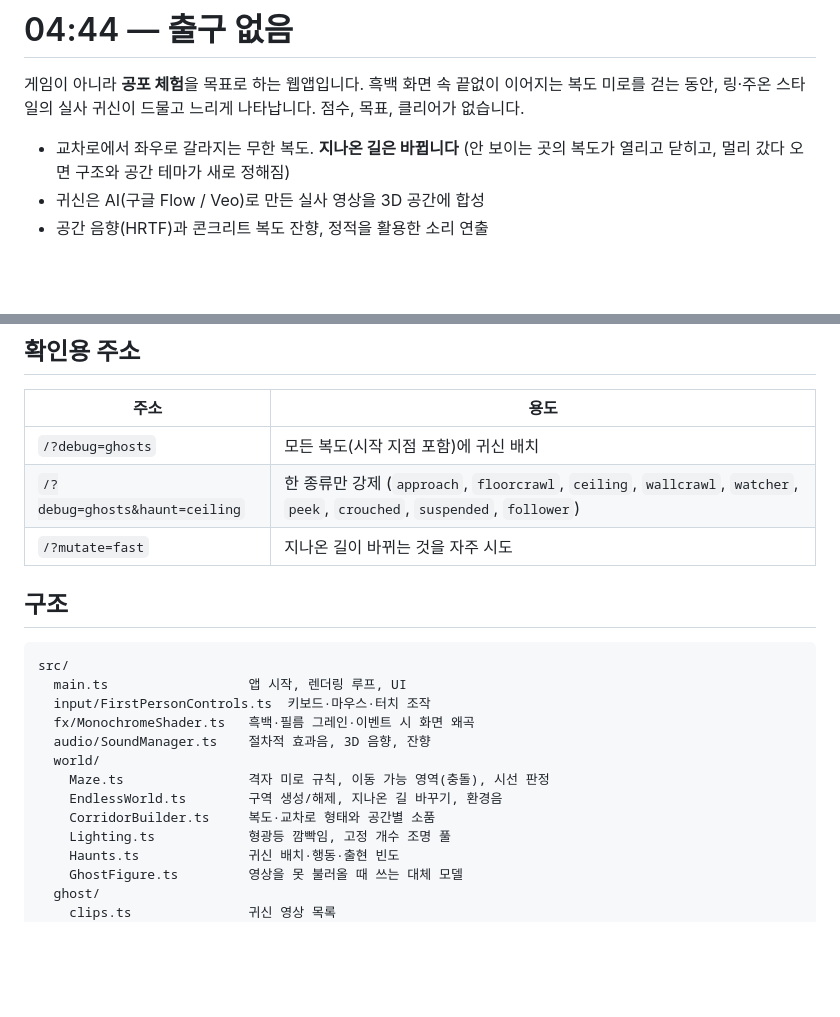
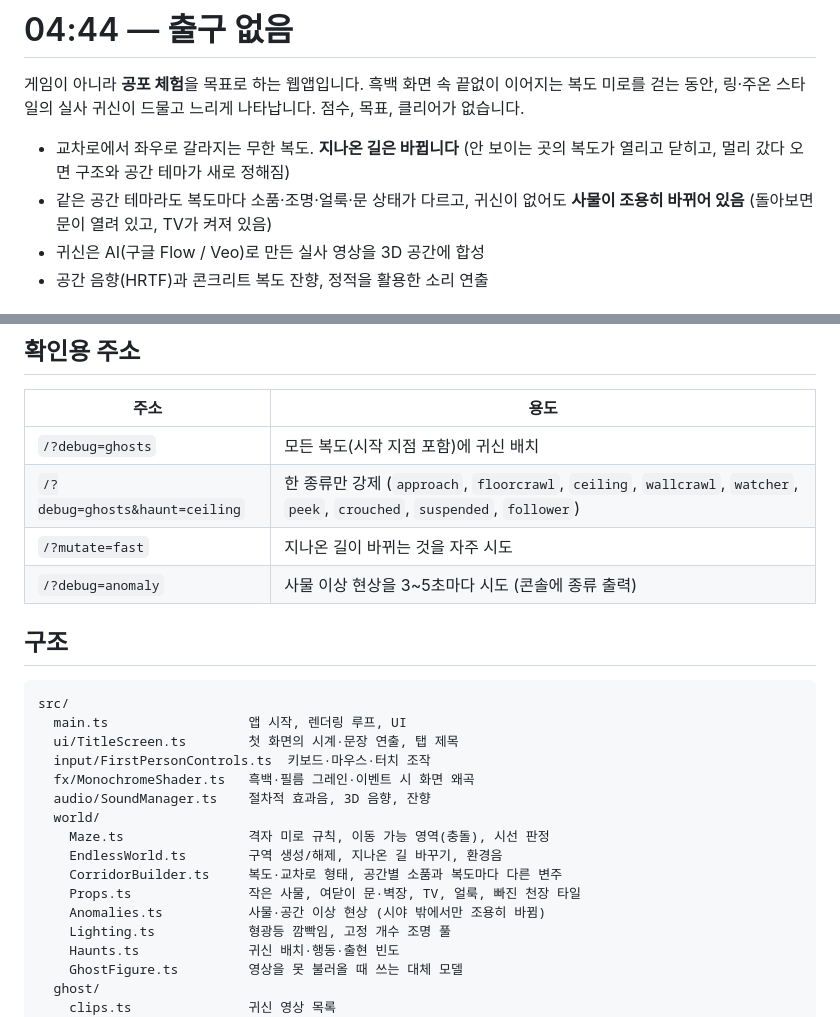
Before and after one commit to landfill/horror, a Markdown page: README.md, 2 parts joined by grey strips. GitHub-like rendering; blank space fills up the shorter version.

Commit message:
README: 첫 화면 원칙, 공간 변주, 이상 현상, ?debug=anomaly 설명 추가
Co-Authored-By: Claude Opus 5.5 <noreply@anthropic.com>
Claude-Session: https://claude.ai/code/session_01FLi2PJsFkeoqhCwnucQQzG

````diff
--- a/README.md
+++ b/README.md
@@ -3,6 +3,7 @@
 게임이 아니라 **공포 체험**을 목표로 하는 웹앱입니다. 흑백 화면 속 끝없이 이어지는 복도 미로를 걷는 동안, 링·주온 스타일의 실사 귀신이 드물고 느리게 나타납니다. 점수, 목표, 클리어가 없습니다.
 
 - 교차로에서 좌우로 갈라지는 무한 복도. **지나온 길은 바뀝니다** (안 보이는 곳의 복도가 열리고 닫히고, 멀리 갔다 오면 구조와 공간 테마가 새로 정해짐)
+- 같은 공간 테마라도 복도마다 소품·조명·얼룩·문 상태가 다르고, 귀신이 없어도 **사물이 조용히 바뀌어 있음** (돌아보면 문이 열려 있고, TV가 켜져 있음)
 - 귀신은 AI(구글 Flow / Veo)로 만든 실사 영상을 3D 공간에 합성
 - 공간 음향(HRTF)과 콘크리트 복도 잔향, 정적을 활용한 소리 연출
 
@@ -83,19 +120,23 @@ npm run build    # dist/ 로 빌드
 | `/?debug=ghosts` | 모든 복도(시작 지점 포함)에 귀신 배치 |
 | `/?debug=ghosts&haunt=ceiling` | 한 종류만 강제 (`approach`, `floorcrawl`, `ceiling`, `wallcrawl`, `watcher`, `peek`, `crouched`, `suspended`, `follower`) |
 | `/?mutate=fast` | 지나온 길이 바뀌는 것을 자주 시도 |
+| `/?debug=anomaly` | 사물 이상 현상을 3~5초마다 시도 (콘솔에 종류 출력) |
 
 ## 구조
 
 ```
 src/
   main.ts                  앱 시작, 렌더링 루프, UI
+  ui/TitleScreen.ts        첫 화면의 시계·문장 연출, 탭 제목
   input/FirstPersonControls.ts  키보드·마우스·터치 조작
   fx/MonochromeShader.ts   흑백·필름 그레인·이벤트 시 화면 왜곡
   audio/SoundManager.ts    절차적 효과음, 3D 음향, 잔향
   world/
     Maze.ts                격자 미로 규칙, 이동 가능 영역(충돌), 시선 판정
     EndlessWorld.ts        구역 생성/해제, 지나온 길 바꾸기, 환경음
-    CorridorBuilder.ts     복도·교차로 형태와 공간별 소품
+    CorridorBuilder.ts     복도·교차로 형태, 공간별 소품과 복도마다 다른 변주
+    Props.ts               작은 사물, 여닫이 문·벽장, TV, 얼룩, 빠진 천장 타일
+    Anomalies.ts           사물·공간 이상 현상 (시야 밖에서만 조용히 바뀜)
     Lighting.ts            형광등 깜빡임, 고정 개수 조명 풀
     Haunts.ts              귀신 배치·행동·출현 빈도
     GhostFigure.ts         영상을 못 불러올 때 쓰는 대체 모델
````
Also changed, not shown: other parts of README.md (+43 -7 lines).
